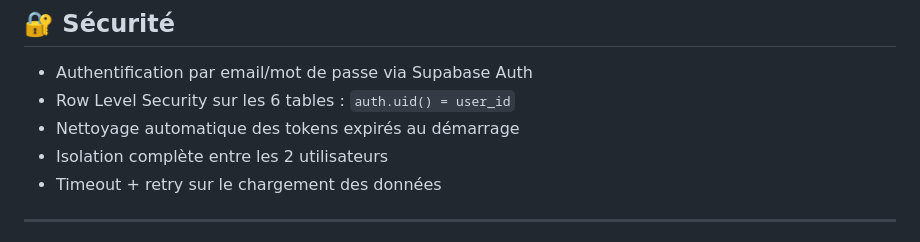
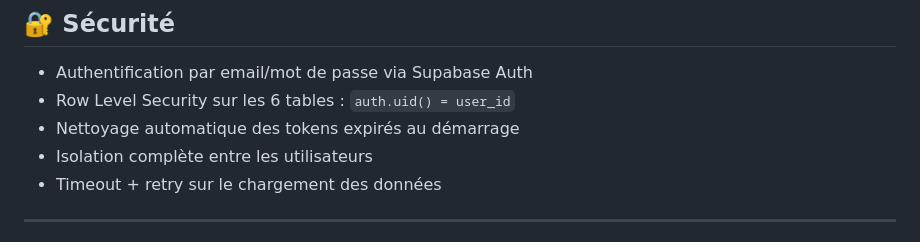
Before and after one commit to sodanexus/Moumix-Finance, a Markdown page: README.md, the part around the change. Drawn GitHub-style.

```diff
--- a/README.md
+++ b/README.md
@@ -77,7 +77,7 @@ auth.users
 - Authentification par email/mot de passe via Supabase Auth
 - Row Level Security sur les 6 tables : `auth.uid() = user_id`
 - Nettoyage automatique des tokens expirés au démarrage
-- Isolation complète entre les 2 utilisateurs
+- Isolation complète entre les utilisateurs
 - Timeout + retry sur le chargement des données
 
 ---
```
